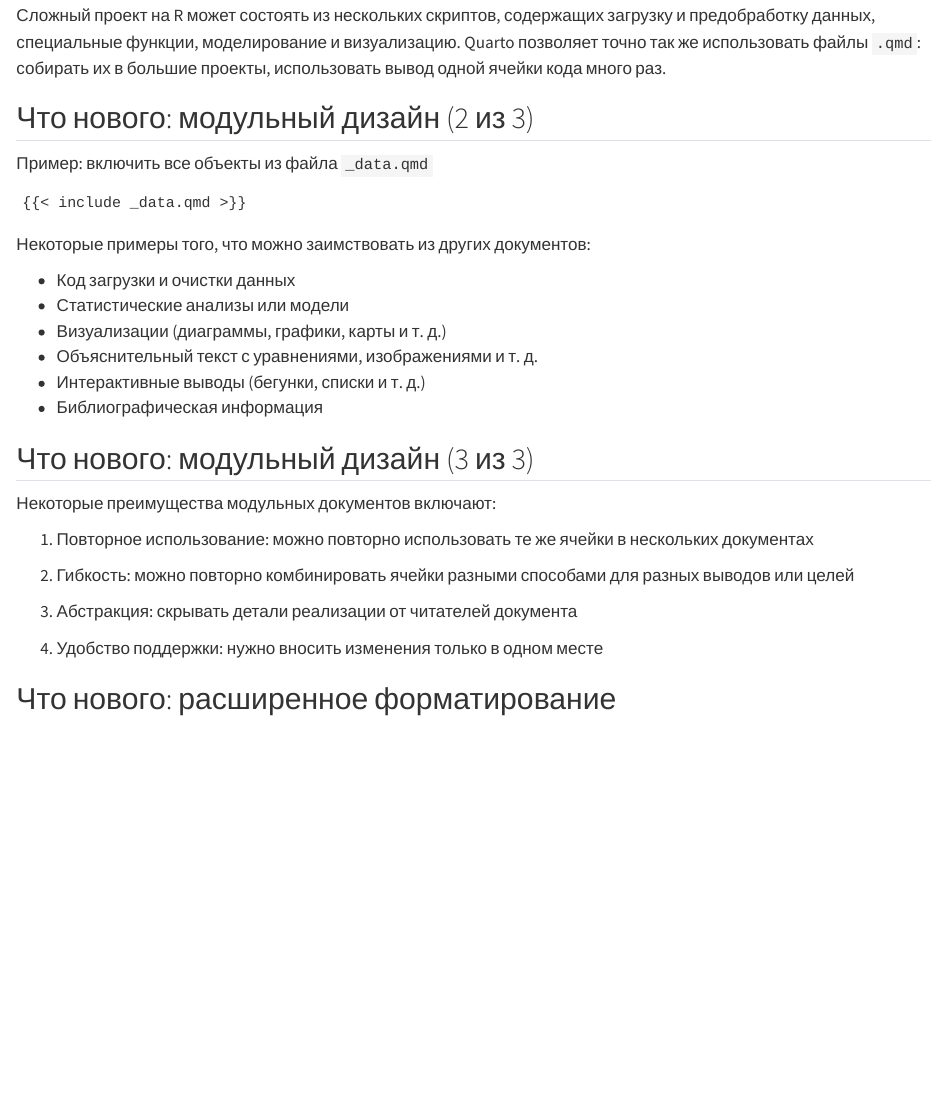
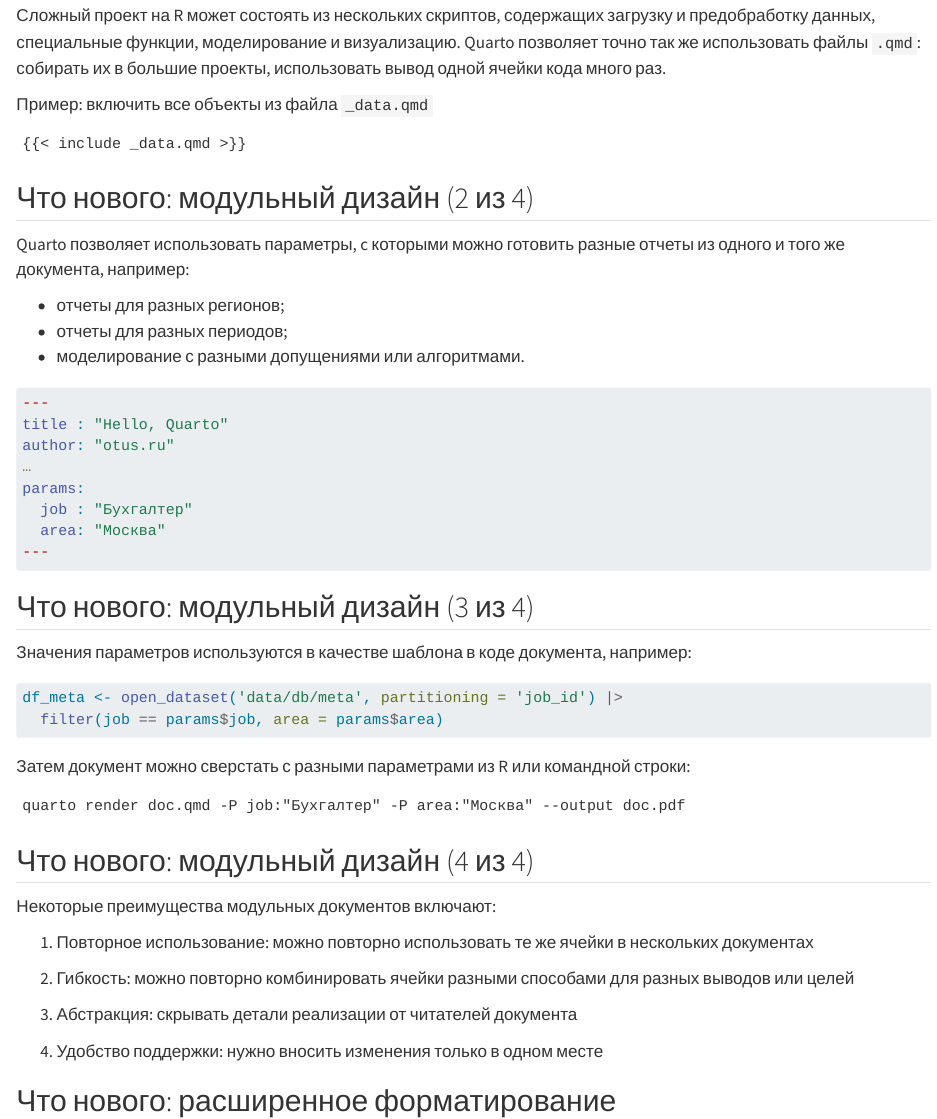
Before and after one commit to Marwolaeth/OTUS_R4DA, a Quarto document (01-Quarto/slides_draft.qmd): the page in a window 1100 px wide, from 1970 px down. Rendered offline with R 4.5, knitr and Pandoc in place of Quarto, with nearby package versions.

Commit message:
Parameters example

````diff
--- a/01-Quarto/slides_draft.qmd
+++ b/01-Quarto/slides_draft.qmd
@@ -17,6 +17,9 @@ format  :
 resource-path:
   - "../images"
 default-image-extension: "png"
+params:
+  job : "Бухгалтер"
+  area: "Москва"
 execute:
   echo   : false
   eval   : true
@@ -93,13 +96,11 @@ Quarto поддерживает множество форматов вывода
 | книга                     | `bookdown`                 |
 | интерактивная презентация | `flexdashboard`            |
 
-## Что нового: модульный дизайн (1 из 3)
+## Что нового: модульный дизайн (1 из 4)
 
 Quarto позволяет разбивать анализ на маленькие, повторно используемые компоненты, которые можно собирать в сложные документы. Это делает повторное использование и комбинирование частей вашего анализа легким.
 
 Сложный проект на R может состоять из нескольких скриптов, содержащих загрузку и предобработку данных, специальные функции, моделирование и визуализацию. Quarto позволяет точно так же использовать файлы `.qmd`: собирать их в большие проекты, использовать вывод одной ячейки кода много раз.
-
-## Что нового: модульный дизайн (2 из 3)
 
 Пример: включить все объекты из файла `_data.qmd`
 
@@ -107,16 +108,43 @@ Quarto позволяет разбивать анализ на маленьки
 {{< include _data.qmd >}}
 ```
 
-Некоторые примеры того, что можно заимствовать из других документов:
+## Что нового: модульный дизайн (2 из 4)
 
--   Код загрузки и очистки данных
--   Статистические анализы или модели
--   Визуализации (диаграммы, графики, карты и т. д.)
--   Объяснительный текст с уравнениями, изображениями и т. д.
--   Интерактивные выводы (бегунки, списки и т. д.)
--   Библиографическая информация
+Quarto позволяет использовать параметры, c которыми можно готовить разные отчеты из одного и того же документа, например:
 
-## Что нового: модульный дизайн (3 из 3)
+-   отчеты для разных регионов;
+-   отчеты для разных периодов;
+-   моделирование с разными допущениями или алгоритмами.
+
+``` yaml
+---
+title : "Hello, Quarto"
+author: "otus.ru"
+…
+params:
+  job : "Бухгалтер"
+  area: "Москва"
+---
+```
+
+## Что нового: модульный дизайн (3 из 4)
+
+Значения параметров используются в качестве шаблона в коде документа, например:
+
+```{r params-example}
+#| echo: true
+#| eval: false
+df_meta <- open_dataset('data/db/meta', partitioning = 'job_id') |>
+  filter(job == params$job, area = params$area)
+```
+
+Затем документ можно сверстать с разными параметрами из R или командной строки:
+
+```
+quarto render doc.qmd -P job:"Бухгалтер" -P area:"Москва" --output doc.pdf
+```
+
+## Что нового: модульный дизайн (4 из 4)
 
 Некоторые преимущества модульных документов включают:
 
````
Also changed, not shown: 1 other file.
